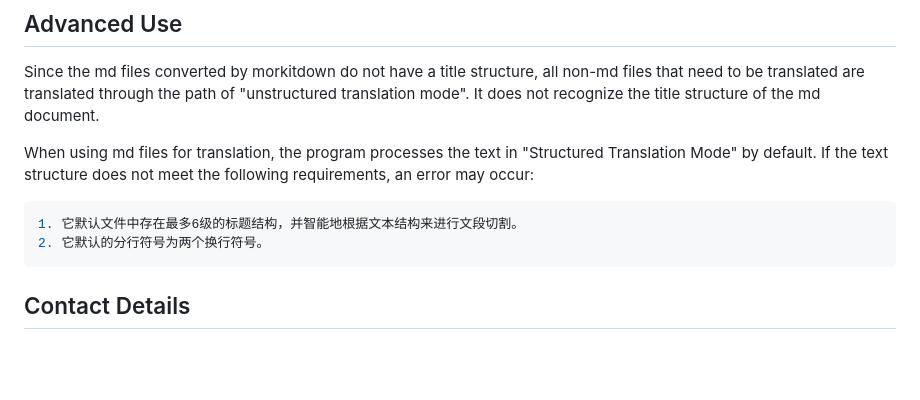
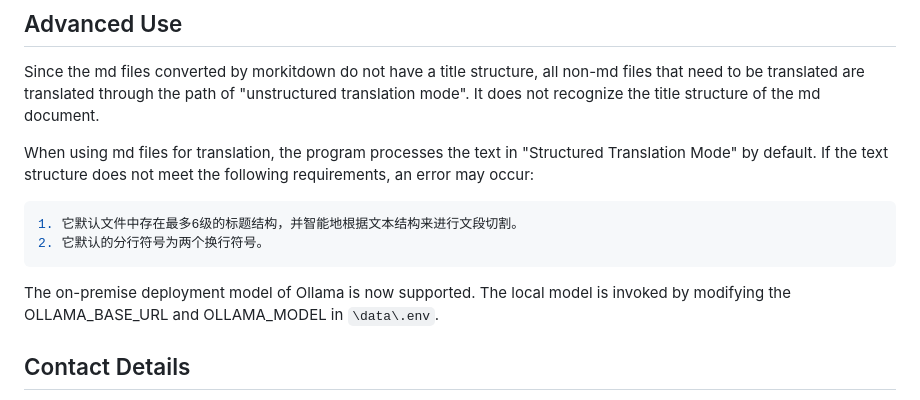
Before and after one commit to chaosen315/AIwork4translator, a Markdown page: README_en.md, the part around the change. Rendered like a GitHub page; blank space fills up the shorter version.

````diff
--- a/README_en.md
+++ b/README_en.md
@@ -130,7 +130,7 @@ When using md files for translation, the program processes the text in "Structur
 1. 它默认文件中存在最多6级的标题结构，并智能地根据文本结构来进行文段切割。
 2. 它默认的分行符号为两个换行符号。
 ```
-
+The on-premise deployment model of Ollama is now supported. The local model is invoked by modifying the OLLAMA_BASE_URL and OLLAMA_MODEL in `\data\.env`.
 ## Contact Details
 
 If you have more ideas about the program or encounter deployment problems, you can send an email to [chasen0315@gmail.com](mailto:chasen0315@gmail.com) . We will respond within 48 hours (until 20/5/2025) at the latest.
````
